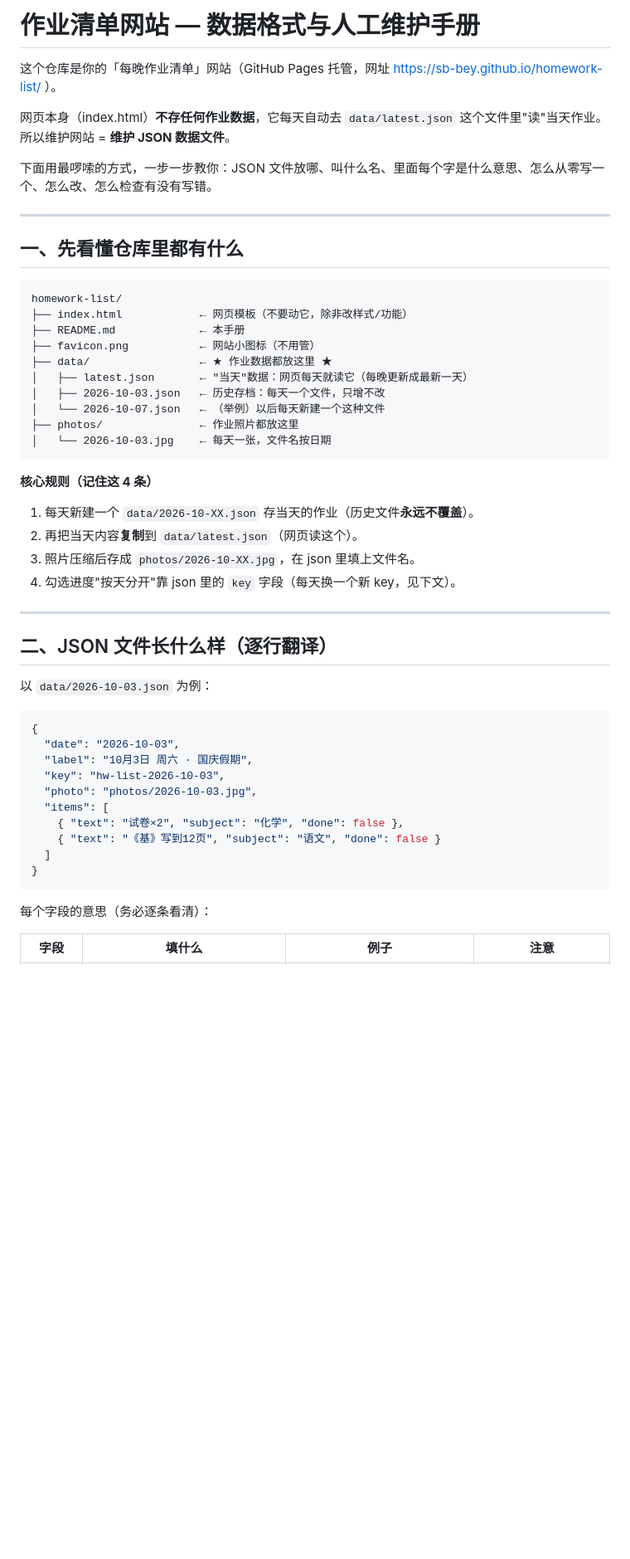
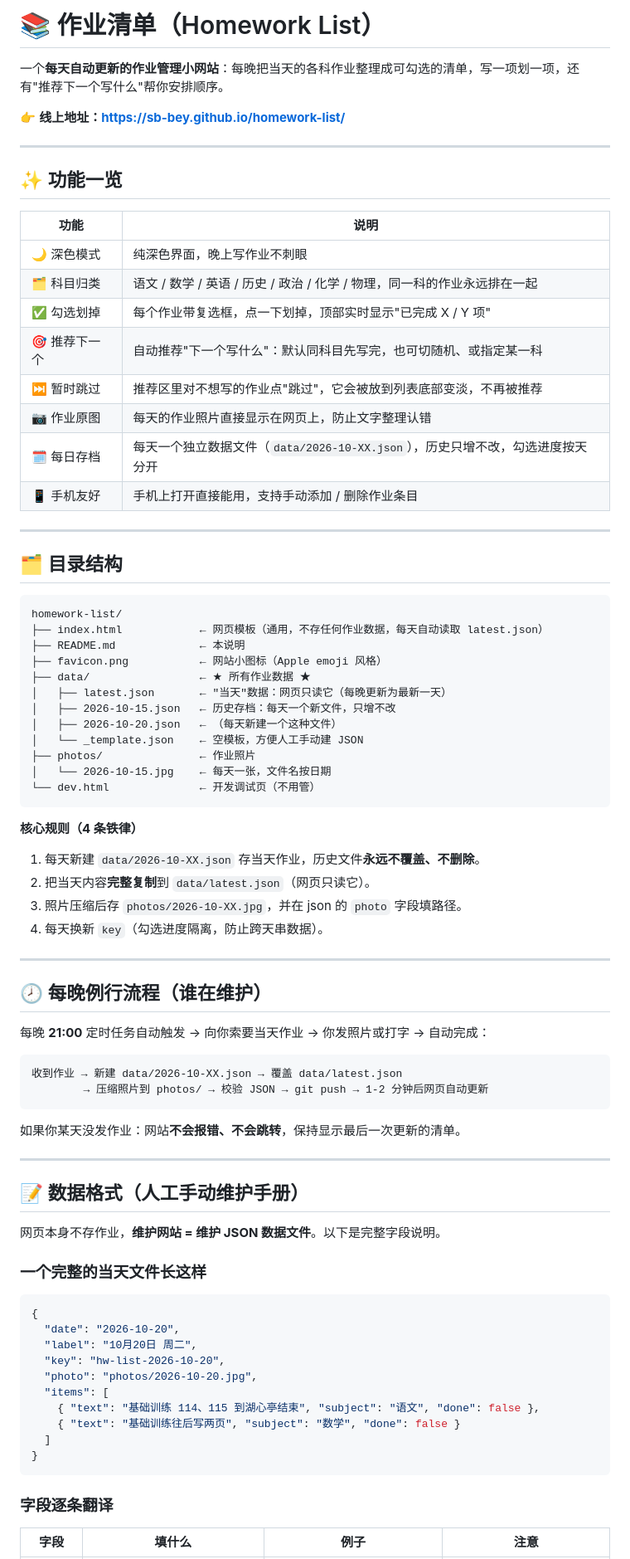
Before and after one commit to SB-bey/homework-list, a Markdown page: README.md, the part around one of its changes. Shown at 83% size. Drawn GitHub-style; blank space fills up the shorter version.

Commit message:
docs: 完善项目README（功能/用法/数据格式/部署）

````diff
--- a/README.md
+++ b/README.md
@@ -1,54 +1,84 @@
-# 作业清单网站 — 数据格式与人工维护手册
+# 📚 作业清单（Homework List）
 
-这个仓库是你的「每晚作业清单」网站（GitHub Pages 托管，网址 https://sb-bey.github.io/homework-list/ ）。
+一个**每天自动更新的作业管理小网站**：每晚把当天的各科作业整理成可勾选的清单，写一项划一项，还有"推荐下一个写什么"帮你安排顺序。
 
-网页本身（index.html）**不存任何作业数据**，它每天自动去 `data/latest.json` 这个文件里"读"当天作业。所以维护网站 = **维护 JSON 数据文件**。
-
-下面用最啰嗦的方式，一步一步教你：JSON 文件放哪、叫什么名、里面每个字是什么意思、怎么从零写一个、怎么改、怎么检查有没有写错。
+👉 **线上地址：https://sb-bey.github.io/homework-list/**
 
 ---
 
-## 一、先看懂仓库里都有什么
+## ✨ 功能一览
+
+| 功能 | 说明 |
+|---|---|
+| 🌙 深色模式 | 纯深色界面，晚上写作业不刺眼 |
+| 🗂 科目归类 | 语文 / 数学 / 英语 / 历史 / 政治 / 化学 / 物理，同一科的作业永远排在一起 |
+| ✅ 勾选划掉 | 每个作业带复选框，点一下划掉，顶部实时显示"已完成 X / Y 项" |
+| 🎯 推荐下一个 | 自动推荐"下一个写什么"：默认同科目先写完，也可切随机、或指定某一科 |
+| ⏭ 暂时跳过 | 推荐区里对不想写的作业点"跳过"，它会被放到列表底部变淡，不再被推荐 |
+| 📷 作业原图 | 每天的作业照片直接显示在网页上，防止文字整理认错 |
+| 🗓 每日存档 | 每天一个独立数据文件（`data/2026-10-XX.json`），历史只增不改，勾选进度按天分开 |
+| 📱 手机友好 | 手机上打开直接能用，支持手动添加 / 删除作业条目 |
+
+---
+
+## 🗂 目录结构
 
 ```
 homework-list/
-├── index.html            ← 网页模板（不要动它，除非改样式/功能）
-├── README.md             ← 本手册
-├── favicon.png           ← 网站小图标（不用管）
-├── data/                 ← ★ 作业数据都放这里 ★
-│   ├── latest.json       ← "当天"数据：网页每天就读它（每晚更新成最新一天）
-│   ├── 2026-10-03.json   ← 历史存档：每天一个文件，只增不改
-│   └── 2026-10-07.json   ← （举例）以后每天新建一个这种文件
-├── photos/               ← 作业照片都放这里
-│   └── 2026-10-03.jpg    ← 每天一张，文件名按日期
+├── index.html            ← 网页模板（通用，不存任何作业数据，每天自动读取 latest.json）
+├── README.md             ← 本说明
+├── favicon.png           ← 网站小图标（Apple emoji 风格）
+├── data/                 ← ★ 所有作业数据 ★
+│   ├── latest.json       ← "当天"数据：网页只读它（每晚更新为最新一天）
+│   ├── 2026-10-15.json   ← 历史存档：每天一个新文件，只增不改
+│   ├── 2026-10-20.json   ← （每天新建一个这种文件）
+│   └── _template.json    ← 空模板，方便人工手动建 JSON
+├── photos/               ← 作业照片
+│   └── 2026-10-15.jpg    ← 每天一张，文件名按日期
+└── dev.html              ← 开发调试页（不用管）
 ```
 
-**核心规则（记住这 4 条）**
-1. 每天新建一个 `data/2026-10-XX.json` 存当天的作业（历史文件**永远不覆盖**）。
-2. 再把当天内容**复制**到 `data/latest.json`（网页读这个）。
-3. 照片压缩后存成 `photos/2026-10-XX.jpg`，在 json 里填上文件名。
-4. 勾选进度"按天分开"靠 json 里的 `key` 字段（每天换一个新 key，见下文）。
+**核心规则（4 条铁律）**
+1. 每天新建 `data/2026-10-XX.json` 存当天作业，历史文件**永远不覆盖、不删除**。
+2. 把当天内容**完整复制**到 `data/latest.json`（网页只读它）。
+3. 照片压缩后存 `photos/2026-10-XX.jpg`，并在 json 的 `photo` 字段填路径。
+4. 每天换新 `key`（勾选进度隔离，防止跨天串数据）。
 
 ---
 
-## 二、JSON 文件长什么样（逐行翻译）
+## 🕗 每晚例行流程（谁在维护）
 
-以 `data/2026-10-03.json` 为例：
+每晚 **21:00** 定时任务自动触发 → 向你索要当天作业 → 你发照片或打字 → 自动完成：
+
+```
+收到作业 → 新建 data/2026-10-XX.json → 覆盖 data/latest.json
+        → 压缩照片到 photos/ → 校验 JSON → git push → 1-2 分钟后网页自动更新
+```
+
+如果你某天没发作业：网站**不会报错、不会跳转**，保持显示最后一次更新的清单。
+
+---
+
+## 📝 数据格式（人工手动维护手册）
+
+网页本身不存作业，**维护网站 = 维护 JSON 数据文件**。以下是完整字段说明。
+
+### 一个完整的当天文件长这样
 
 ```json
 {
-  "date": "2026-10-03",
-  "label": "10月3日 周六 · 国庆假期",
-  "key": "hw-list-2026-10-03",
-  "photo": "photos/2026-10-03.jpg",
+  "date": "2026-10-20",
+  "label": "10月20日 周二",
+  "key": "hw-list-2026-10-20",
+  "photo": "photos/2026-10-20.jpg",
   "items": [
-    { "text": "试卷×2", "subject": "化学", "done": false },
-    { "text": "《基》写到12页", "subject": "语文", "done": false }
+    { "text": "基础训练 114、115 到湖心亭结束", "subject": "语文", "done": false },
+    { "text": "基础训练往后写两页", "subject": "数学", "done": false }
   ]
 }
 ```
 
-每个字段的意思（务必逐条看清）：
+### 字段逐条翻译
 
 | 字段 | 填什么 | 例子 | 注意 |
 |---|---|---|---|
````
Also changed, not shown: other parts of README.md (+50 -86 lines).
